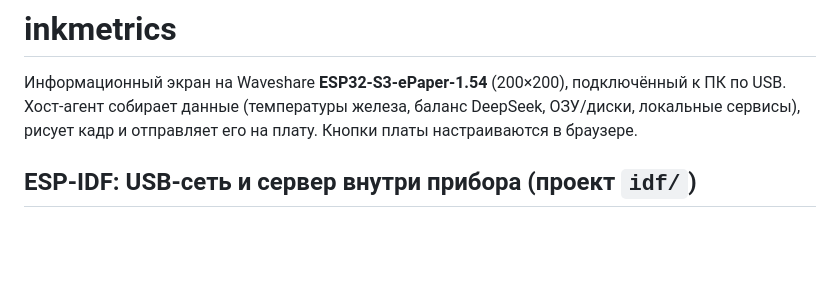
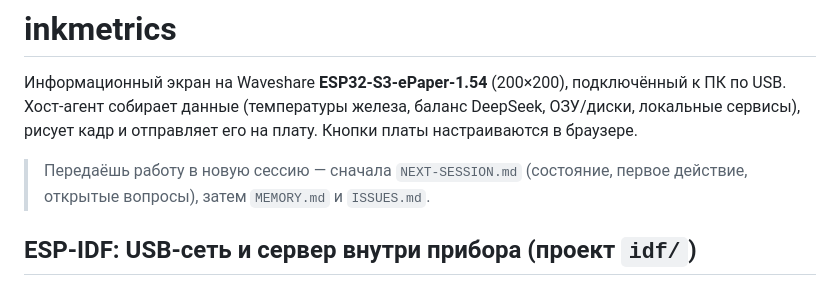
Before and after one commit to isemaster/inkmetrics, a Markdown page: README.md, the part around the change. GitHub-like rendering; blank space fills up the shorter version.

Commit message:
NEXT-SESSION.md: точка входа для новой сессии (состояние, первое действие, вопросы, где что лежит)
- готовая фраза для вставки в новую сессию; порядок чтения файлов;
- состояние обеих ветвей, готовые инструменты, открытые вопросы;
- первое действие (З-01: снять раздел diag 0x7E0000) с ветвлением по причине сброса;
- ссылки на NEXT-SESSION.md добавлены в шапки MEMORY.md и README.md.

```diff
--- a/README.md
+++ b/README.md
@@ -4,6 +4,9 @@
 к ПК по USB. Хост-агент собирает данные (температуры железа, баланс DeepSeek,
 ОЗУ/диски, локальные сервисы), рисует кадр и отправляет его на плату.
 Кнопки платы настраиваются в браузере.
+
+> Передаёшь работу в новую сессию — сначала `NEXT-SESSION.md` (состояние, первое действие,
+> открытые вопросы), затем `MEMORY.md` и `ISSUES.md`.
 
 ## ESP-IDF: USB-сеть и сервер внутри прибора (проект `idf/`)
 
```
